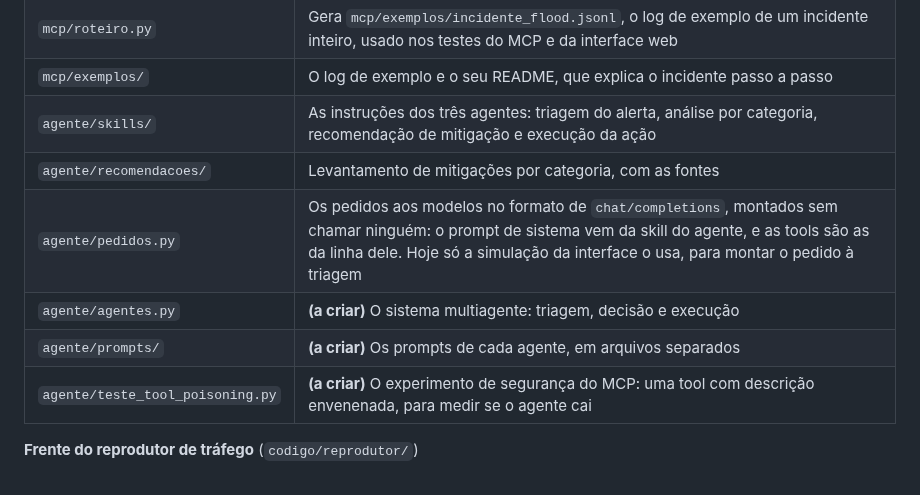
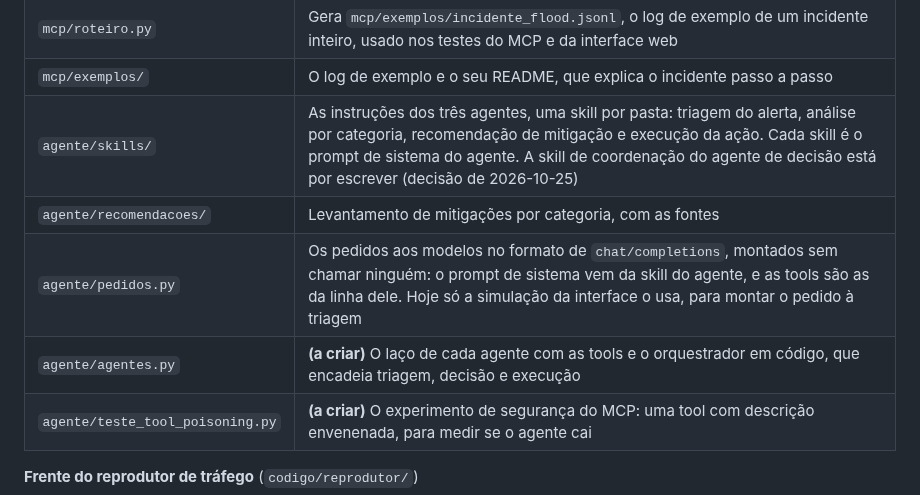
Before and after one commit to stermiix/SentryIoT, a Markdown page: dados/README.md, the part around the change. Rendered like a GitHub page.

Commit message:
Mapa de arquivos: as skills substituem a pasta de prompts, e falta a de coordenação

```diff
--- a/dados/README.md
+++ b/dados/README.md
@@ -518,11 +518,10 @@ As linhas marcadas com **(a criar)** ainda não existem.
 | `mcp/aprovar.py` | O comando de terminal com que a pessoa aprova, rejeita ou promove uma proposta de ação, e marca um incidente como já resolvido |
 | `mcp/roteiro.py` | Gera `mcp/exemplos/incidente_flood.jsonl`, o log de exemplo de um incidente inteiro, usado nos testes do MCP e da interface web |
 | `mcp/exemplos/` | O log de exemplo e o seu README, que explica o incidente passo a passo |
-| `agente/skills/` | As instruções dos três agentes: triagem do alerta, análise por categoria, recomendação de mitigação e execução da ação |
+| `agente/skills/` | As instruções dos três agentes, uma skill por pasta: triagem do alerta, análise por categoria, recomendação de mitigação e execução da ação. Cada skill é o prompt de sistema do agente. A skill de coordenação do agente de decisão está por escrever (decisão de 2026-10-25) |
 | `agente/recomendacoes/` | Levantamento de mitigações por categoria, com as fontes |
 | `agente/pedidos.py` | Os pedidos aos modelos no formato de `chat/completions`, montados sem chamar ninguém: o prompt de sistema vem da skill do agente, e as tools são as da linha dele. Hoje só a simulação da interface o usa, para montar o pedido à triagem |
-| `agente/agentes.py` | **(a criar)** O sistema multiagente: triagem, decisão e execução |
-| `agente/prompts/` | **(a criar)** Os prompts de cada agente, em arquivos separados |
+| `agente/agentes.py` | **(a criar)** O laço de cada agente com as tools e o orquestrador em código, que encadeia triagem, decisão e execução |
 | `agente/teste_tool_poisoning.py` | **(a criar)** O experimento de segurança do MCP: uma tool com descrição envenenada, para medir se o agente cai |
 
 **Frente do reprodutor de tráfego** (`codigo/reprodutor/`)
```
